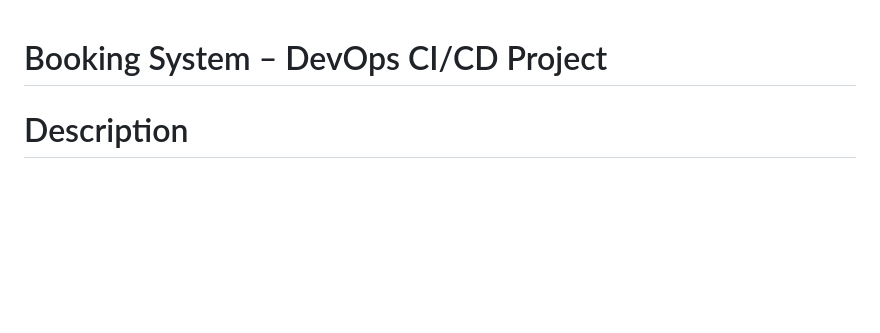
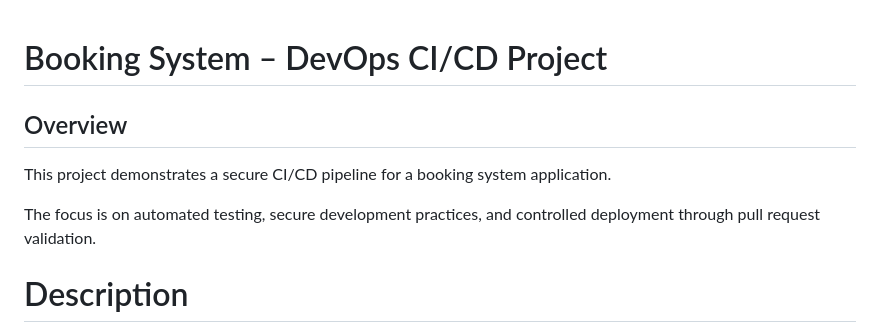
Before and after one commit to Ad4mishere/CI-CD_booking, a Markdown page: README.md, the part around the change. Rendered like a GitHub page; blank space fills up the shorter version.

Commit message:
added overview

```diff
--- a/README.md
+++ b/README.md
@@ -1,4 +1,12 @@
 # Booking System – DevOps CI/CD Project
+
+
+## Overview
+
+This project demonstrates a secure CI/CD pipeline for a booking system application.
+
+The focus is on automated testing, secure development practices, and controlled
+deployment through pull request validation.
 
 # Description
 
```
